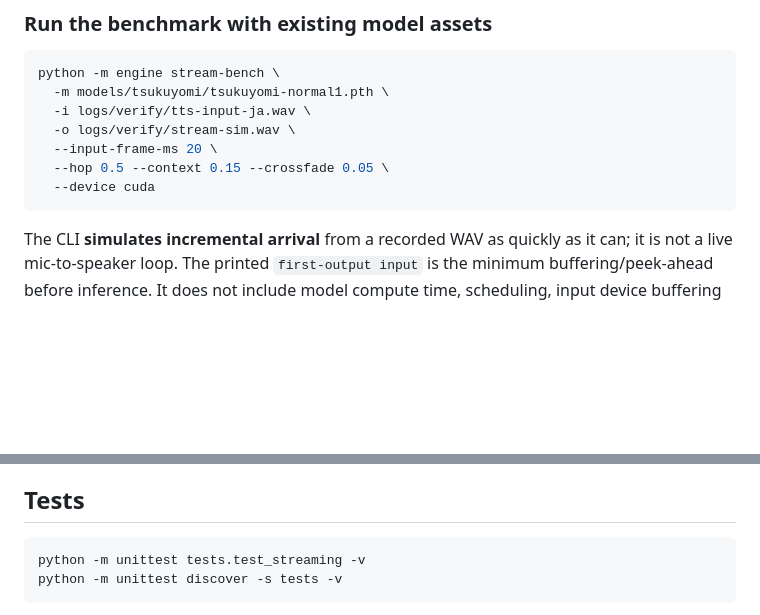
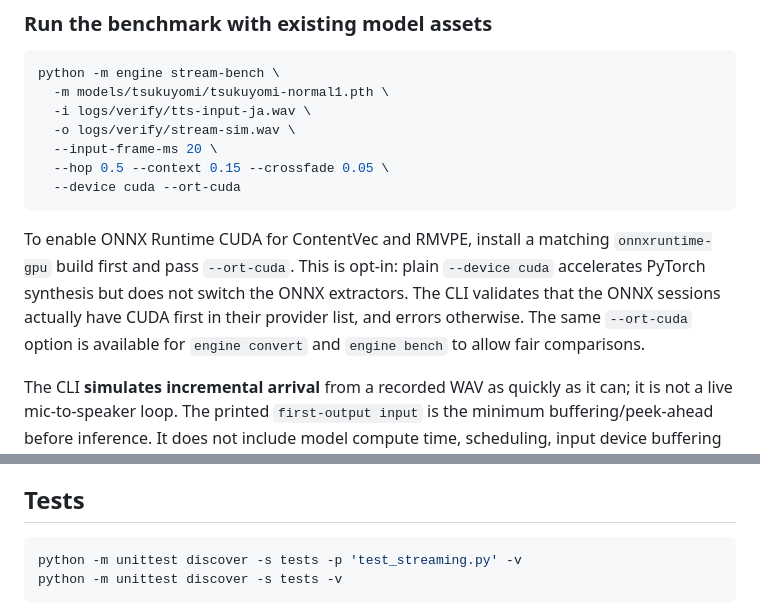
Before and after one commit to Oxojo/VL_VoiceChanger, a Markdown page: docs/12-streaming-foundation.md, 2 parts joined by grey strips. Rendered like a GitHub page; blank space fills up the shorter version.

Commit message:
docs: describe opt-in ONNX CUDA and portable test command

````diff
--- a/docs/12-streaming-foundation.md
+++ b/docs/12-streaming-foundation.md
@@ -61,8 +61,16 @@ python -m engine stream-bench \
   -o logs/verify/stream-sim.wav \
   --input-frame-ms 20 \
   --hop 0.5 --context 0.15 --crossfade 0.05 \
-  --device cuda
+  --device cuda --ort-cuda
 ```
+
+To enable ONNX Runtime CUDA for ContentVec and RMVPE, install a
+matching `onnxruntime-gpu` build first and pass `--ort-cuda`. This is
+opt-in: plain `--device cuda` accelerates PyTorch synthesis but does not
+switch the ONNX extractors. The CLI validates that the ONNX sessions
+actually have CUDA first in their provider list, and errors otherwise.
+The same `--ort-cuda` option is available for `engine convert` and
+`engine bench` to allow fair comparisons.
 
 The CLI **simulates incremental arrival** from a recorded WAV as quickly
 as it can; it is not a live mic-to-speaker loop. The printed
@@ -97,7 +105,7 @@ this configuration is not suitable for interactive low-latency live use.
 ## Tests
 
 ```bash
-python -m unittest tests.test_streaming -v
+python -m unittest discover -s tests -p 'test_streaming.py' -v
 python -m unittest discover -s tests -v
 ```
 
````
